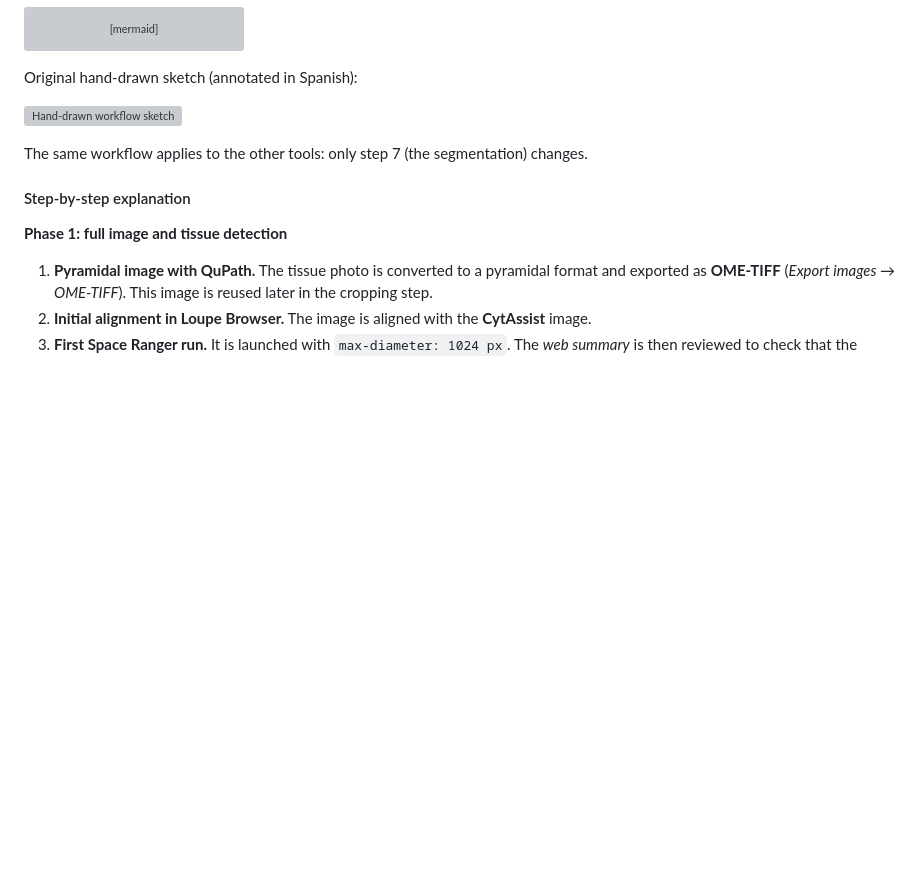
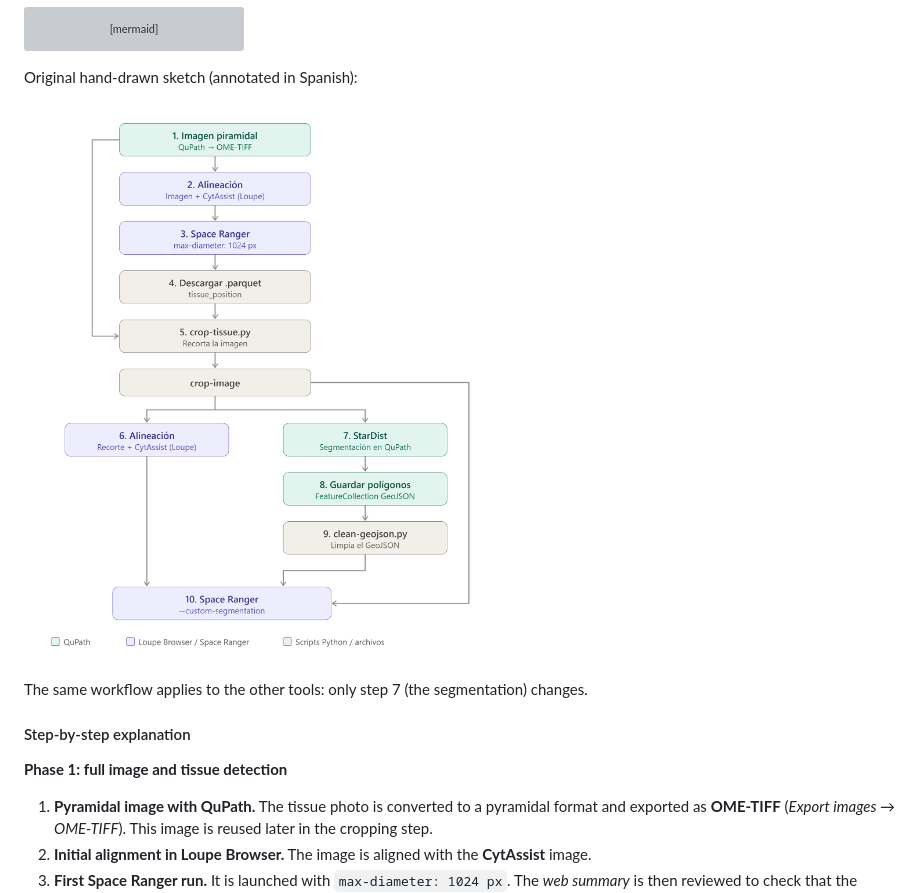
Before and after one commit to luciasantosm/ExternalPractices, a Markdown page: README.md, the part around the change. Drawn GitHub-style; blank space fills up the shorter version; grey boxes are pictures that could not be loaded.

Commit message:
path image (3)

```diff
--- a/README.md
+++ b/README.md
@@ -140,7 +140,7 @@ flowchart TD
 
 Original hand-drawn sketch (annotated in Spanish):
 
-![Hand-drawn workflow sketch](/pictures/workflow_qupath_spaceranger_segmentacion_custom.pngpictures/)
+![Hand-drawn workflow sketch](/pictures/workflow_qupath_spaceranger_segmentacion_custom.png/)
 
 The same workflow applies to the other tools: only step 7 (the segmentation) changes.
 
```
